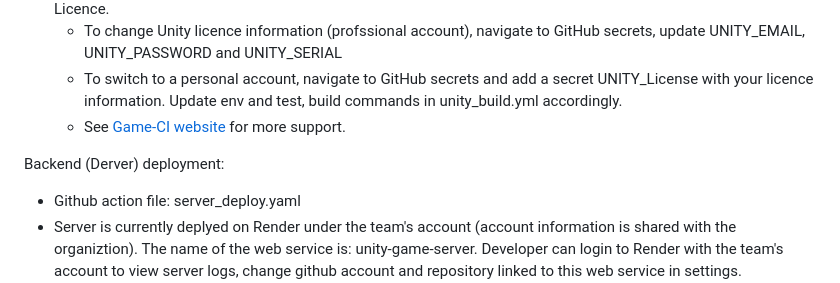
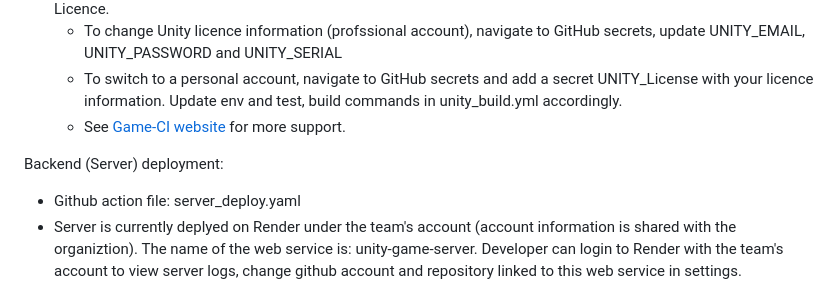
Before and after one commit to projecthuman-repo/game-engine, a Markdown page: Developer-Documentations/README.md, the part around the change. GitHub-like rendering.

Commit message:
fix type README.md

```diff
--- a/Developer-Documentations/README.md
+++ b/Developer-Documentations/README.md
@@ -98,7 +98,7 @@ Frontend (Unity) deployment
 	- To switch to a personal account, navigate to GitHub secrets and add a secret UNITY_License with your licence information. Update env and test, build commands in unity_build.yml accordingly.
 	- See [Game-CI website](https://game.ci/docs/github/activation) for more support.
 
-Backend (Derver) deployment:
+Backend (Server) deployment:
 - Github action file: server_deploy.yaml
 - Server is currently deplyed on Render under the team's account (account information is shared with the organiztion). The name of the web service is: unity-game-server. Developer can login to Render with the team's account to view server logs, change github account and repository linked to this web service in settings.
 	- Currently Render connects to an GitHub repository for build and deploy, future developer can change the linked github repo and and account:
```
